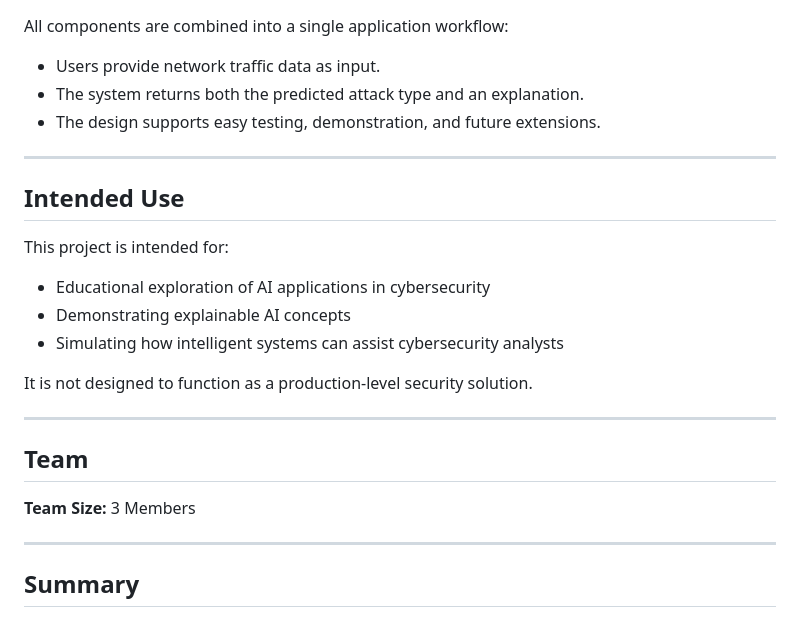
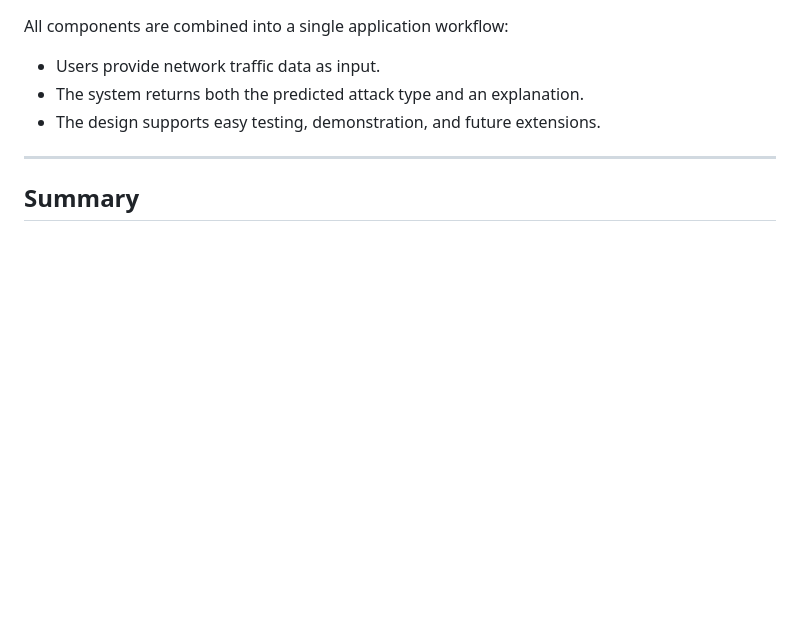
Before and after one commit to SumanPete01/Clarinet, a Markdown page: README.md, the part around one of its changes. GitHub-like rendering; blank space fills up the shorter version.

```diff
--- a/README.md
+++ b/README.md
@@ -55,20 +154,5 @@ All components are combined into a single application workflow:
 
 ---
 
-## Intended Use
-This project is intended for:
-- Educational exploration of AI applications in cybersecurity
-- Demonstrating explainable AI concepts
-- Simulating how intelligent systems can assist cybersecurity analysts
-
-It is not designed to function as a production-level security solution.
-
----
-
-## Team
-**Team Size:** 3 Members
-
----
-
 ## Summary
 This project demonstrates how network traffic data can be systematically handled, analyzed, and explained using AI-based approaches. By combining threat classification with human-readable explanations, the system highlights the importance of transparency and trust in modern cybersecurity solutions.
```
Also changed, not shown: other parts of README.md (+100 -1 lines).
